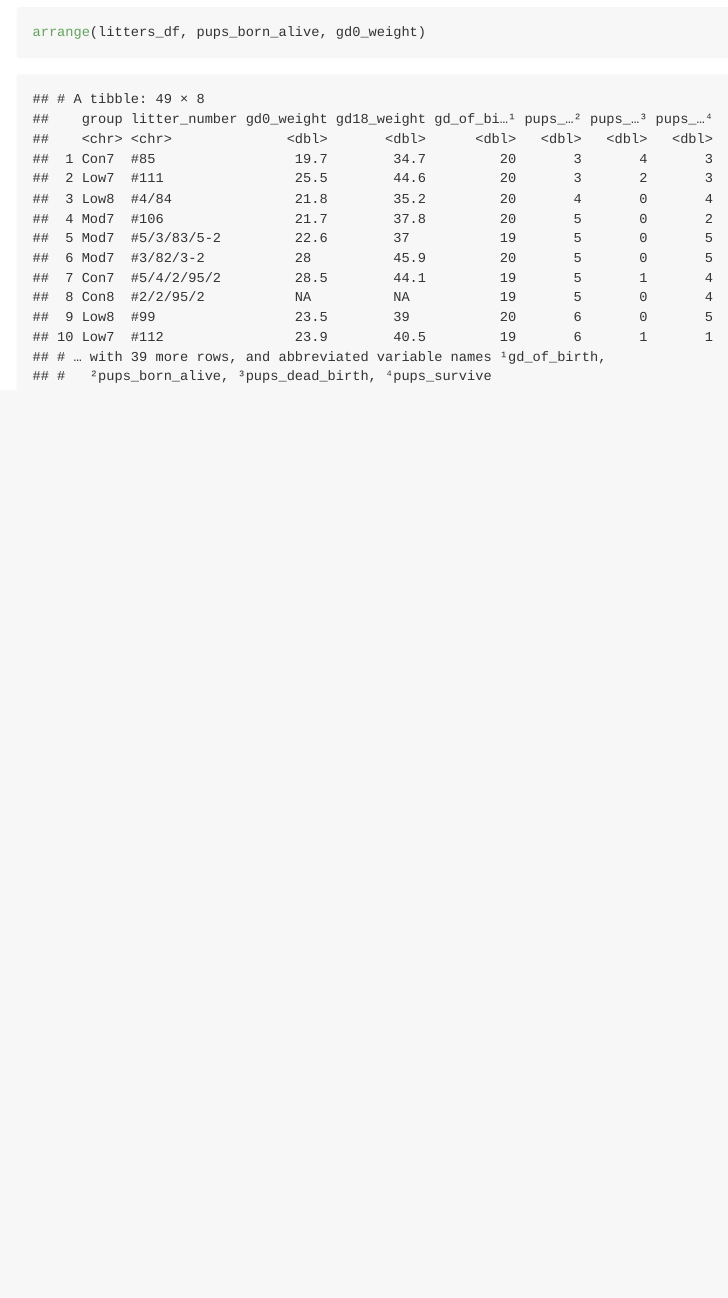
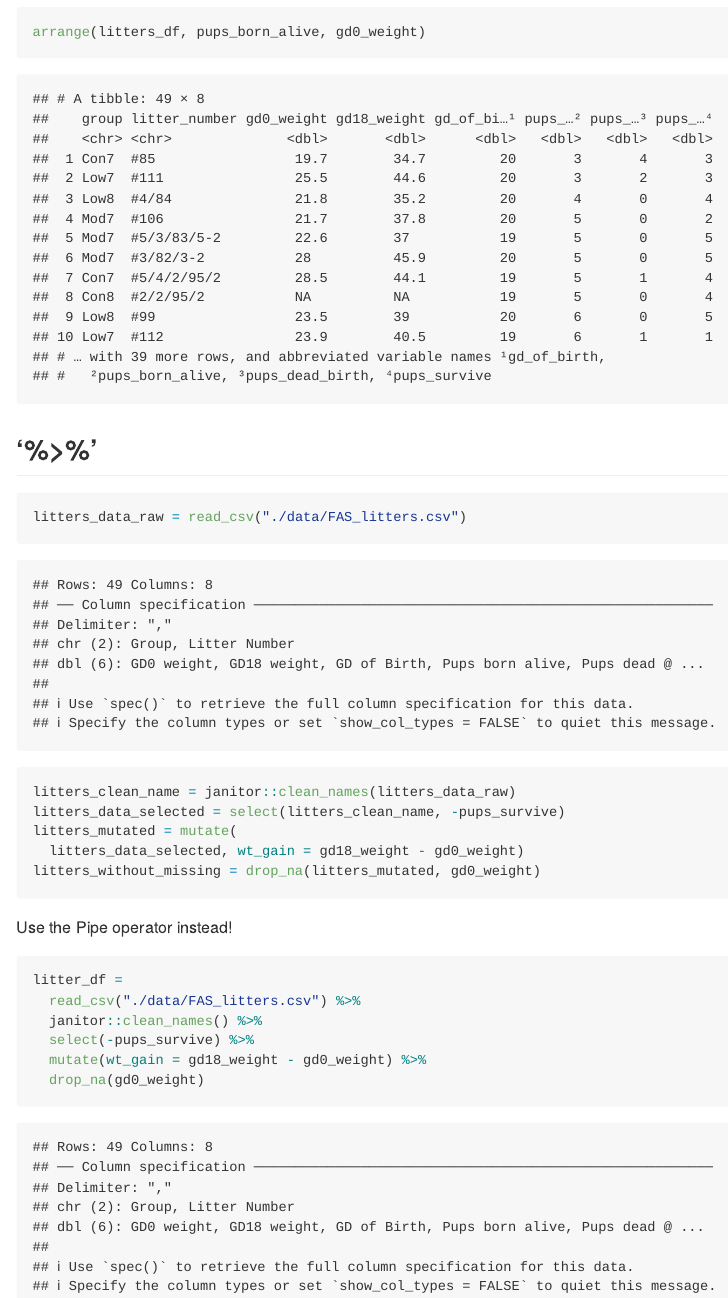
Before and after one commit to hm2900/data_wrangling_i, an R Markdown document (data_manipulation.Rmd): the page in a window 1100 px wide, from 9620 px down. The pictures show the output file data_manipulation.md that the author committed with the source, drawn offline in the style of GitHub.

Commit message:
pipe operator

````diff
--- a/data_manipulation.Rmd
+++ b/data_manipulation.Rmd
@@ -115,3 +115,25 @@ arrange(litters_df, pups_born_alive)
 ```{r}
 arrange(litters_df, pups_born_alive, gd0_weight)
 ```
+
+## '%>%'
+
+```{r}
+litters_data_raw = read_csv("./data/FAS_litters.csv")
+litters_clean_name = janitor::clean_names(litters_data_raw)
+litters_data_selected = select(litters_clean_name, -pups_survive)
+litters_mutated = mutate(
+  litters_data_selected, wt_gain = gd18_weight - gd0_weight)
+litters_without_missing = drop_na(litters_mutated, gd0_weight)
+```
+
+Use the Pipe operator instead!
+
+```{r}
+litter_df =
+  read_csv("./data/FAS_litters.csv") %>%
+  janitor::clean_names() %>%
+  select(-pups_survive) %>%
+  mutate(wt_gain = gd18_weight - gd0_weight) %>%
+  drop_na(gd0_weight)
+```
````
Also changed, not shown: data_manipulation.md.
